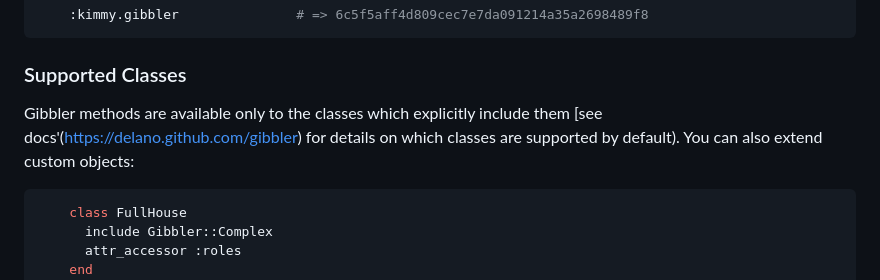
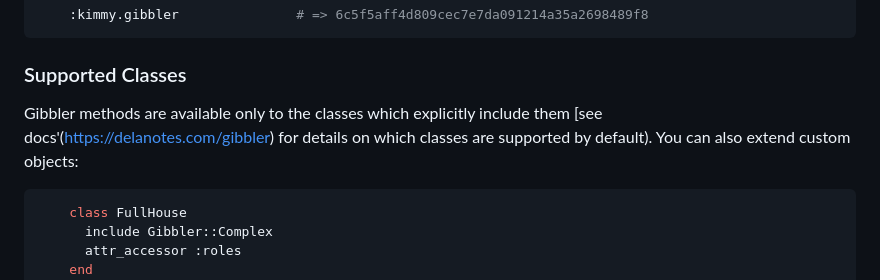
Before and after one commit to delano/gibbler, a Markdown page: README.md, the part around one of its changes. Rendered like a GitHub page.

Commit message:
Fixed docs links
Signed-off-by: delano <delano@cpan.org>

````diff
--- a/README.md
+++ b/README.md
@@ -181,7 +180,7 @@ Gibbler can prepend all digest inputs with a global secret. You can set this onc
 
 ### Supported Classes
 
-Gibbler methods are available only to the classes which explicitly include them [see docs'(https://delano.github.com/gibbler) for details on which classes are supported by default). You can also extend custom objects:
+Gibbler methods are available only to the classes which explicitly include them [see docs'(https://delanotes.com/gibbler) for details on which classes are supported by default). You can also extend custom objects:
 
 ```ruby
     class FullHouse
````
Also changed, not shown: other parts of README.md (+2 -3 lines).
